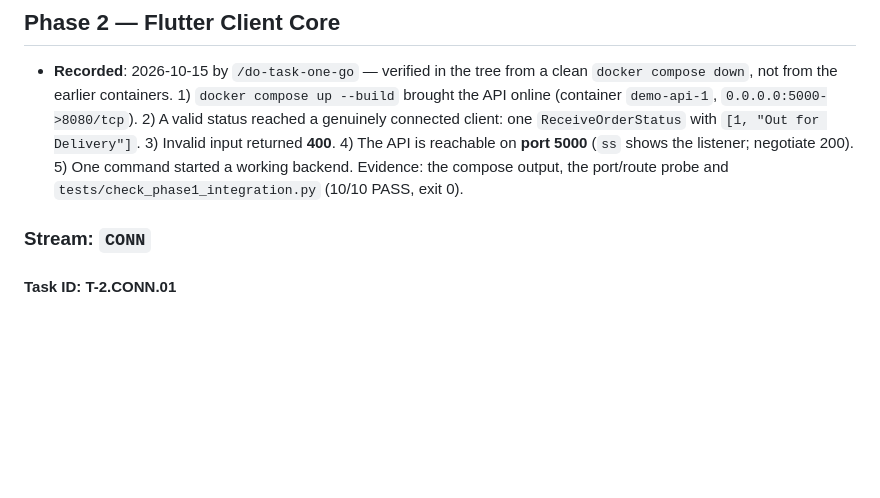
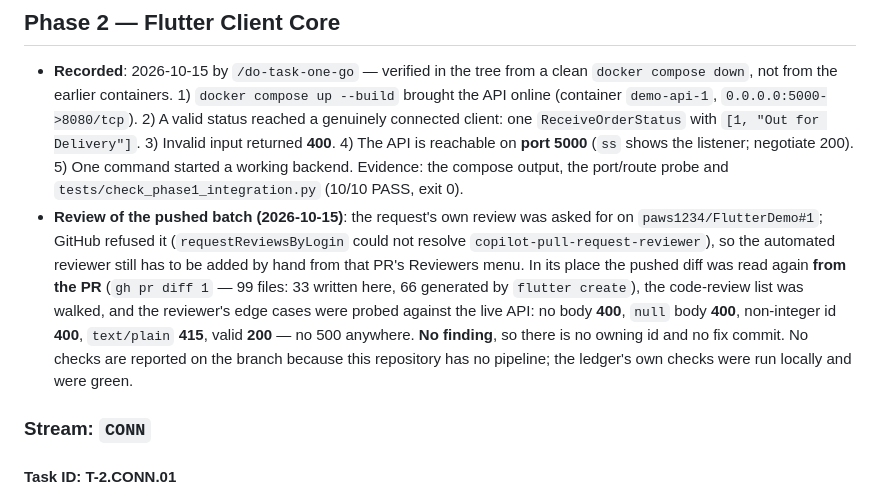
Before and after one commit to paws1234/FlutterDemo, a Markdown page: tasks.md, the part around the change. GitHub-like rendering; blank space fills up the shorter version.

Commit message:
T-1.X.GATE: the pushed batch's review, recorded
Co-authored-by: Copilot <223556219+Copilot@users.noreply.github.com>

```diff
--- a/tasks.md
+++ b/tasks.md
@@ -288,6 +288,7 @@
 ## Phase 2 — Flutter Client Core
 
 - **Recorded**: 2026-10-15 by `/do-task-one-go` — verified in the tree from a clean `docker compose down`, not from the earlier containers. 1) `docker compose up --build` brought the API online (container `demo-api-1`, `0.0.0.0:5000->8080/tcp`). 2) A valid status reached a genuinely connected client: one `ReceiveOrderStatus` with `[1, "Out for Delivery"]`. 3) Invalid input returned **400**. 4) The API is reachable on **port 5000** (`ss` shows the listener; negotiate 200). 5) One command started a working backend. Evidence: the compose output, the port/route probe and `tests/check_phase1_integration.py` (10/10 PASS, exit 0).
+- **Review of the pushed batch (2026-10-15)**: the request's own review was asked for on `paws1234/FlutterDemo#1`; GitHub refused it (`requestReviewsByLogin` could not resolve `copilot-pull-request-reviewer`), so the automated reviewer still has to be added by hand from that PR's Reviewers menu. In its place the pushed diff was read again **from the PR** (`gh pr diff 1` — 99 files: 33 written here, 66 generated by `flutter create`), the code-review list was walked, and the reviewer's edge cases were probed against the live API: no body **400**, `null` body **400**, non-integer id **400**, `text/plain` **415**, valid **200** — no 500 anywhere. **No finding**, so there is no owning id and no fix commit. No checks are reported on the branch because this repository has no pipeline; the ledger's own checks were run locally and were green.
 ### Stream: `CONN`
 
 #### Task ID: T-2.CONN.01
```
